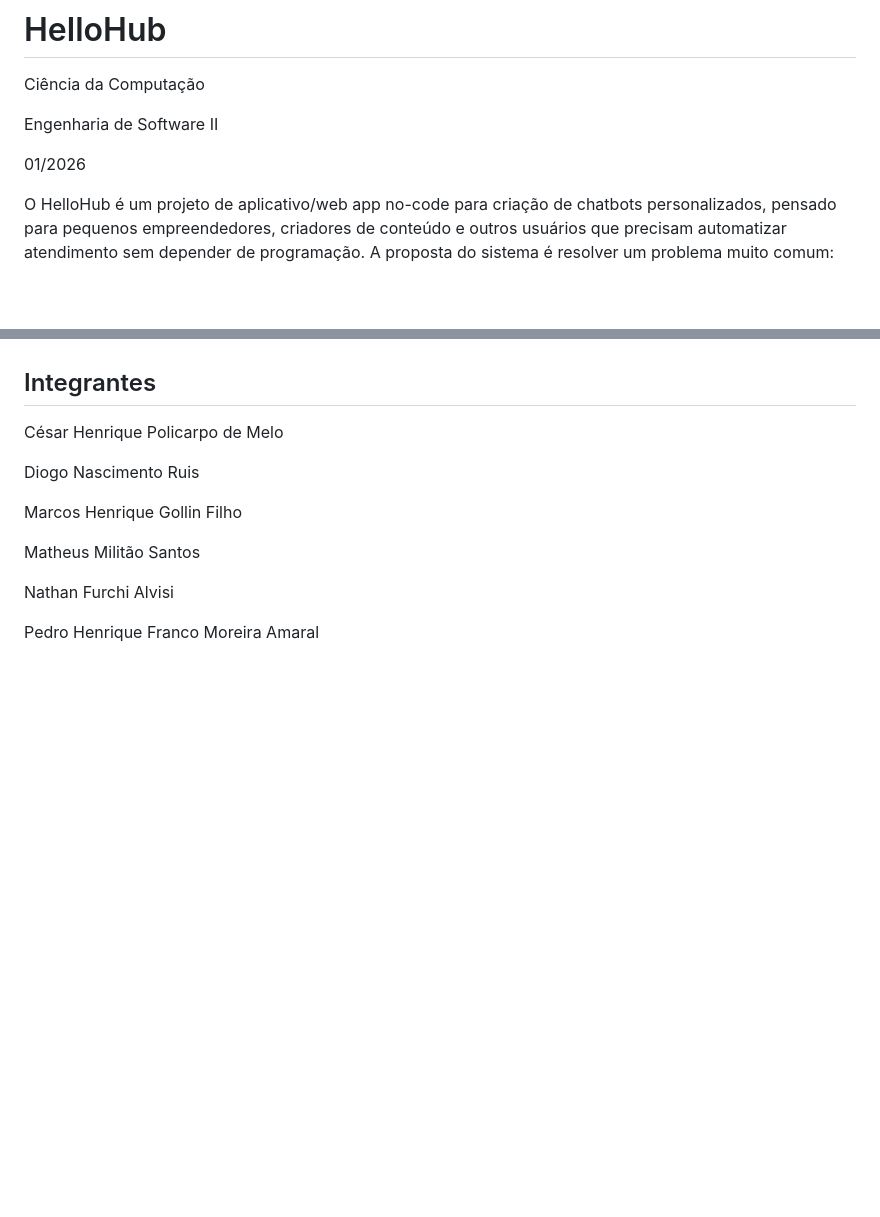
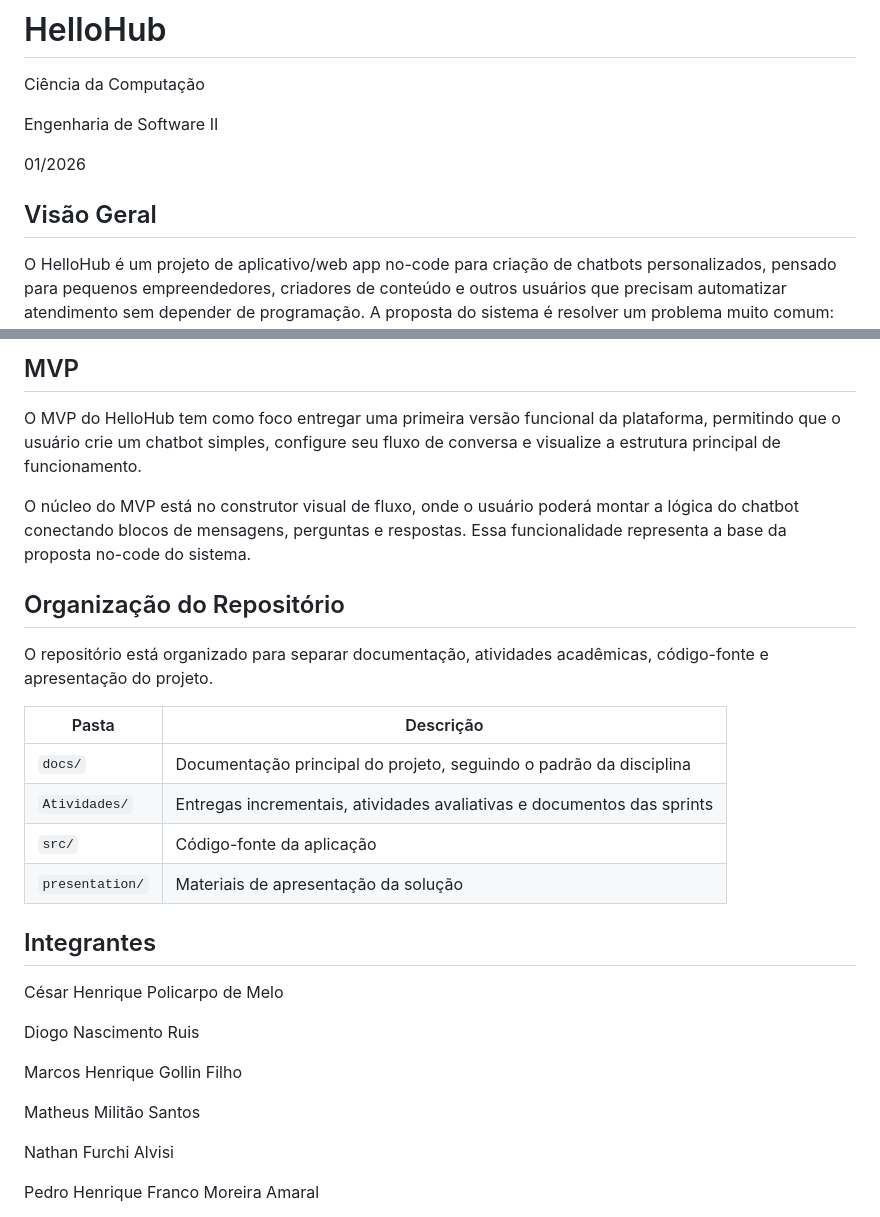
Before and after one commit to ICEI-PUC-Minas-PPC-CC/ppc-cc-2026-1-es2-noite-hellohub-puc, a Markdown page: README.md, 2 parts joined by grey strips. Drawn GitHub-style; blank space fills up the shorter version.

```diff
--- a/README.md
+++ b/README.md
@@ -6,6 +6,8 @@ Engenharia de Software II
 
 01/2026
 
+## Visão Geral
+
 O HelloHub é um projeto de aplicativo/web app no-code para criação de chatbots personalizados, pensado para pequenos empreendedores, criadores de conteúdo e outros usuários que precisam automatizar atendimento sem depender de programação. A proposta do sistema é resolver um problema muito comum: hoje criar chatbots costuma exigir conhecimento técnico, ferramentas complexas e custos altos, o que torna esse tipo de solução inacessível para quem só quer responder clientes com mais rapidez, ganhar tempo e melhorar sua presença digital. Por isso, o HelloHub foi definido como uma plataforma simples, intuitiva e acessível, que democratiza a automação de atendimento.
 
 O que está sendo desenvolvido é uma plataforma em que o usuário pode criar, personalizar e publicar seu próprio chatbot em minutos, usando recursos como construtor visual de fluxo, templates prontos, integração com site, WhatsApp e Instagram, captura de leads, FAQ e personalização da aparência. Na prática, a ideia do projeto é permitir que alguém como uma dona de e-commerce ou um criador de conteúdo automatize dúvidas frequentes, reduza trabalho manual, capture contatos e coloque o chatbot para funcionar nos principais canais digitais, tudo com foco em facilidade de uso e geração de valor rápida já desde o MVP.
@@ -13,4 +66,22 @@ O que está sendo desenvolvido é uma plataforma em que o usuário pode criar, p
+## MVP
+
+O MVP do HelloHub tem como foco entregar uma primeira versão funcional da plataforma, permitindo que o usuário crie um chatbot simples, configure seu fluxo de conversa e visualize a estrutura principal de funcionamento.
+
+O núcleo do MVP está no construtor visual de fluxo, onde o usuário poderá montar a lógica do chatbot conectando blocos de mensagens, perguntas e respostas. Essa funcionalidade representa a base da proposta no-code do sistema.
+
+## Organização do Repositório
+
+O repositório está organizado para separar documentação, atividades acadêmicas, código-fonte e apresentação do projeto.
+
+| Pasta           | Descrição                                                              |
+| --------------- | ---------------------------------------------------------------------- |
+| `docs/`         | Documentação principal do projeto, seguindo o padrão da disciplina     |
+| `Atividades/`   | Entregas incrementais, atividades avaliativas e documentos das sprints |
+| `src/`          | Código-fonte da aplicação                                              |
+| `presentation/` | Materiais de apresentação da solução                                   |
+
 ## Integrantes
+
 César Henrique Policarpo de Melo
 
 Diogo Nascimento Ruis
```
Also changed, not shown: other parts of README.md (+78 -0 lines).
